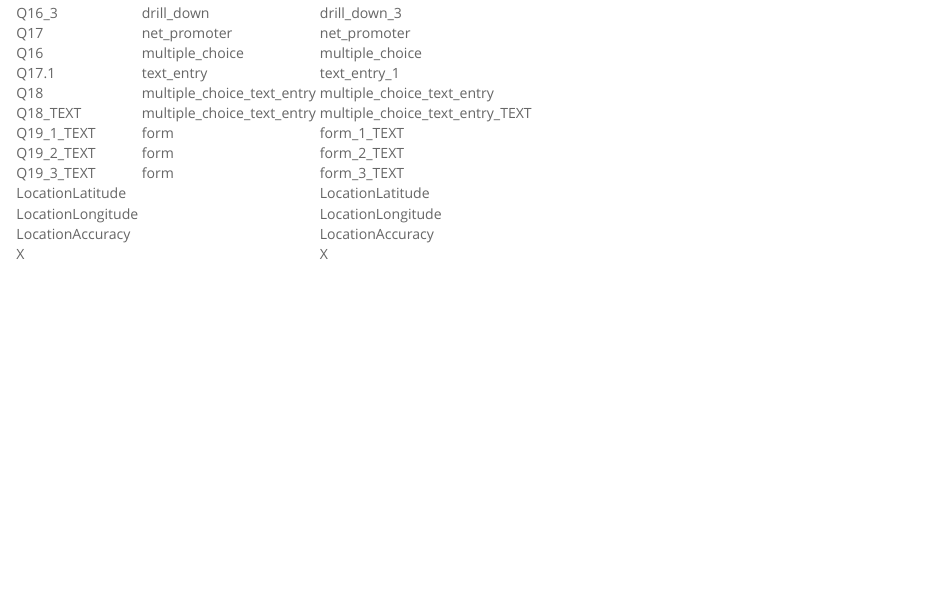
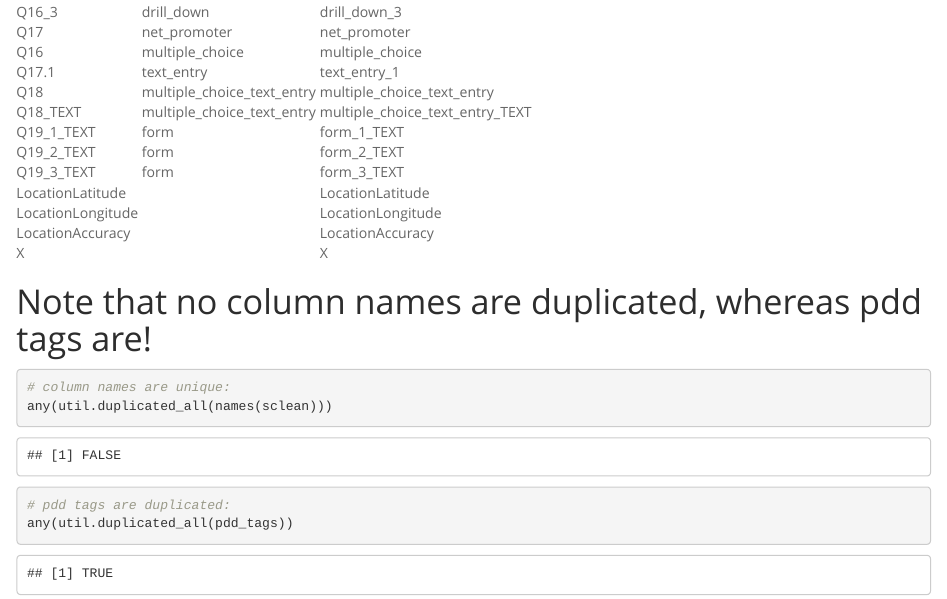
Before and after one commit to PERTS/gymnast, an R Markdown document (R/demos/qualtrics_cleaning/qualtrics_question_type_demo.Rmd): the page in a window 1100 px wide, from 6000 px down before the commit and from 6020 px down after it, so that both start at the same text. Rendered offline with R 4.5, knitr and Pandoc, with nearby package versions; a font, style sheet, LaTeX package, included part or bibliography that could not be used is replaced or left out.

Commit message:
a last test

````diff
--- a/R/demos/qualtrics_cleaning/qualtrics_question_type_demo.Rmd
+++ b/R/demos/qualtrics_cleaning/qualtrics_question_type_demo.Rmd
@@ -64,3 +64,13 @@ data.frame(
     ) %>%
     util.html_table
 ```
+
+# Note that no column names are duplicated, whereas pdd tags are!
+
+```{r}
+# column names are unique:
+any(util.duplicated_all(names(sclean)))
+
+# pdd tags are duplicated:
+any(util.duplicated_all(pdd_tags))
+```
````
